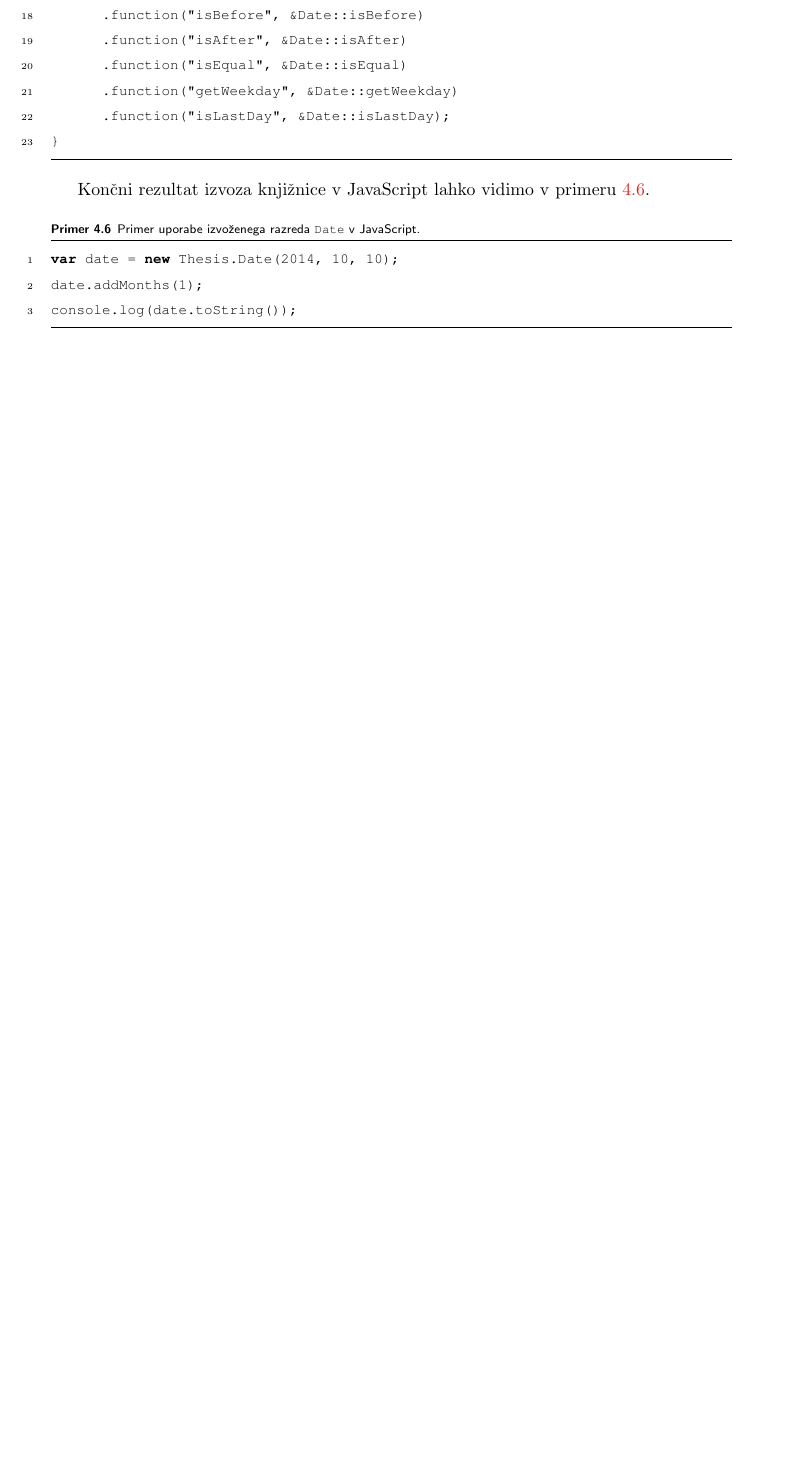
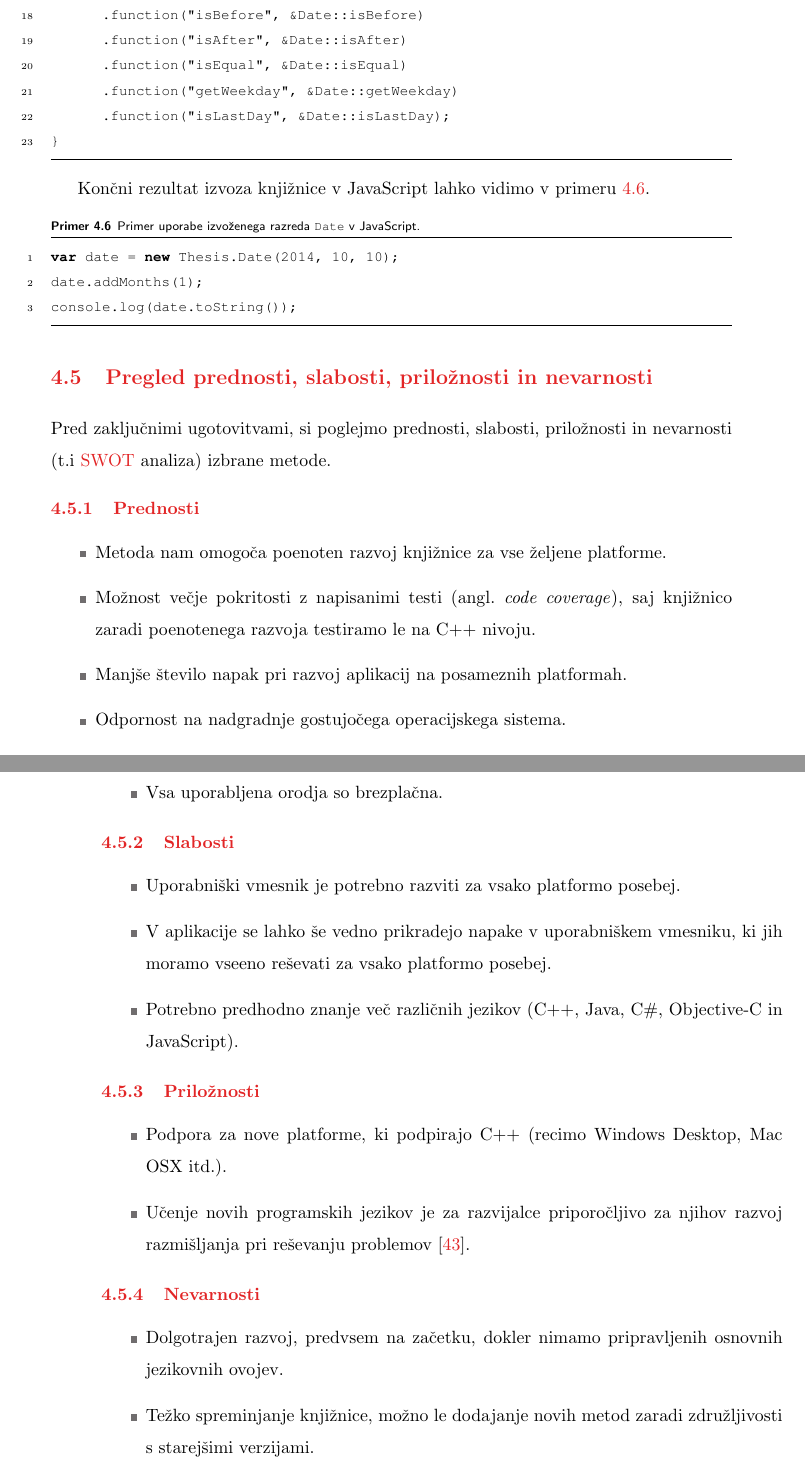
Before and after one commit to mihahribar/thesis, a LaTeX thesis (thesis/thesis.tex, which reads thesis/thesis_chapters.tex): part of page 47 of 54 before the commit and two parts of pages 47 and 48 of 54 after it, the two joined at a grey line, cut so that both start at the same text, the shorter picture padded with empty space. Compiled offline with pdfLaTeX.

Commit message:
added SWOT anaylsis

```diff
--- a/thesis/thesis_chapters.tex
+++ b/thesis/thesis_chapters.tex
@@ -606,3 +607,42 @@ var date = new Thesis.Date(2014, 10, 10);
 date.addMonths(1);
 console.log(date.toString());
 \end{lstlisting}
+
+%-----
+\section{Pregled prednosti, slabosti, priložnosti in nevarnosti}
+
+Pred zaključnimi ugotovitvami, si poglejmo prednosti, slabosti, priložnosti in nevarnosti (t.i \gls{swot} analiza) izbrane metode.
+
+
+\subsection{Prednosti}
+
+\begin{itemize}
+  \item Metoda nam omogoča poenoten razvoj knjižnice za vse željene platforme.
+  \item Možnost večje pokritosti z napisanimi testi (\eng{code coverage}), saj knjižnico zaradi poenotenega razvoja testiramo le na C++ nivoju.
+  \item Manjše število napak pri razvoj aplikacij na posameznih platformah.
+  \item Odpornost na nadgradnje gostujočega operacijskega sistema.
+  \item Hitrost izvajanja.
+  \item Vsa uporabljena orodja so brezplačna.
+\end{itemize}
+
+\subsection{Slabosti}
+
+\begin{itemize}
+  \item Uporabniški vmesnik je potrebno razviti za vsako platformo posebej.
+  \item V aplikacije se lahko še vedno prikradejo napake v uporabniškem vmesniku, ki jih moramo vseeno reševati za vsako platformo posebej.
+  \item Potrebno predhodno znanje več različnih jezikov (C++, Java, C\#, Objective-C in JavaScript).
+\end{itemize}
+
+\subsection{Priložnosti}
+
+\begin{itemize}
+  \item Podpora za nove platforme, ki podpirajo C++ (recimo Windows Desktop, Mac OSX itd.).
+  \item Učenje novih programskih jezikov je za razvijalce priporočljivo za njihov razvoj razmišljanja pri reševanju problemov \cite{pragprog}.
+\end{itemize}
+
+\subsection{Nevarnosti}
+
+\begin{itemize}
+  \item Dolgotrajen razvoj, predvsem na začetku, dokler nimamo pripravljenih osnovnih jezikovnih ovojev.
+  \item Težko spreminjanje knjižnice, možno le dodajanje novih metod zaradi združljivosti s starejšimi verzijami.
+\end{itemize}
```
Also changed, not shown: thesis/thesis_bibliography.bib (+9 -0 lines), thesis/thesis.pdf, thesis/thesis_chapters.tex (7 more changed lines).
